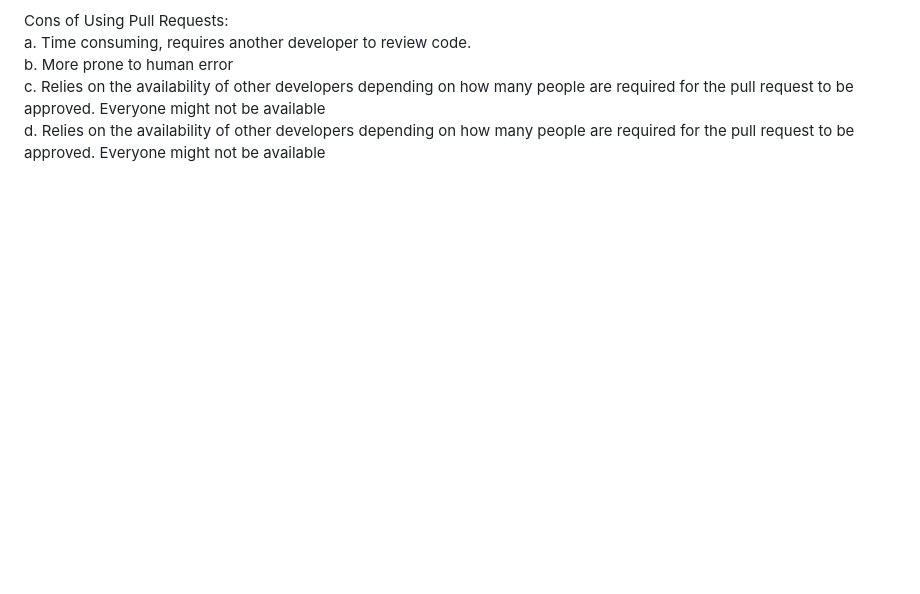
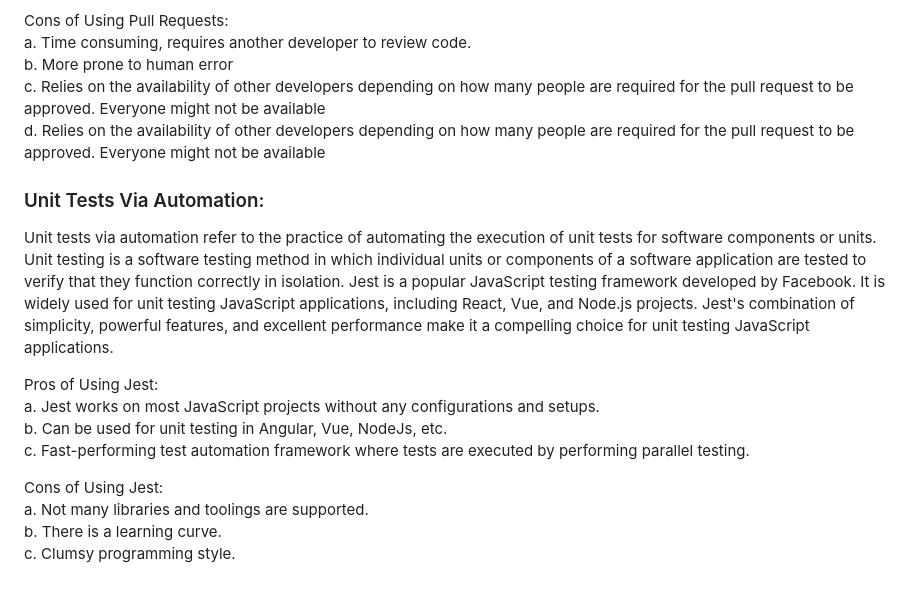
Before and after one commit to cse110-sp23-group24/cse110-sp23-group24-Final-Project, a Markdown page: admin/cipipeline/phase1.md, the part around the change. Rendered like a GitHub page; blank space fills up the shorter version.

```diff
--- a/admin/cipipeline/phase1.md
+++ b/admin/cipipeline/phase1.md
@@ -80,3 +80,17 @@ a. Time consuming, requires another developer to review code. <br>
 b. More prone to human error <br>
 c. Relies on the availability of other developers depending on how many people are required for the pull request to be approved. Everyone might not be available <br>
 d. Relies on the availability of other developers depending on how many people are required for the pull request to be approved. Everyone might not be available <br>
+
+### Unit Tests Via Automation:
+
+Unit tests via automation refer to the practice of automating the execution of unit tests for software components or units. Unit testing is a software testing method in which individual units or components of a software application are tested to verify that they function correctly in isolation. Jest is a popular JavaScript testing framework developed by Facebook. It is widely used for unit testing JavaScript applications, including React, Vue, and Node.js projects. Jest's combination of simplicity, powerful features, and excellent performance make it a compelling choice for unit testing JavaScript applications.
+
+Pros of Using Jest: <br>
+a. Jest works on most JavaScript projects without any configurations and setups. <br>
+b. Can be used for unit testing in Angular, Vue, NodeJs, etc. <br>
+c. Fast-performing test automation framework where tests are executed by performing parallel testing. <br>
+
+Cons of Using Jest: <br>
+a. Not many libraries and toolings are supported. <br>
+b. There is a learning curve. <br>
+c. Clumsy programming style. <br>
```
